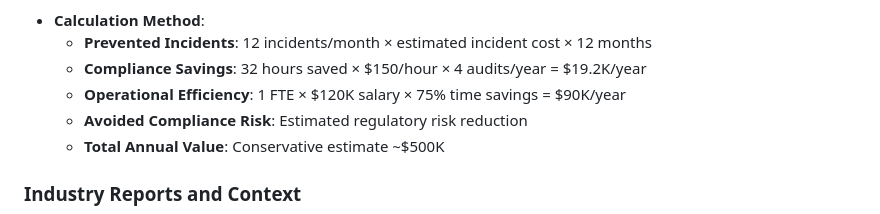
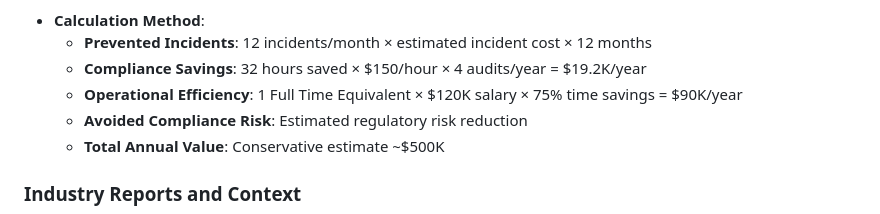
Before and after one commit to trucle9100/Security-Portfolio, a Markdown page: AWS Multi-Account Governance & Enterprise Controls/README.md, the part around the change. Drawn GitHub-style; folded sections open.

```diff
--- a/AWS Multi-Account Governance & Enterprise Controls/README.md
+++ b/AWS Multi-Account Governance & Enterprise Controls/README.md
@@ -57,7 +57,7 @@
 - **Calculation Method**:
   - **Prevented Incidents**: 12 incidents/month × estimated incident cost × 12 months
   - **Compliance Savings**: 32 hours saved × $150/hour × 4 audits/year = $19.2K/year
-  - **Operational Efficiency**: 1 FTE × $120K salary × 75% time savings = $90K/year
+  - **Operational Efficiency**: 1 Full Time Equivalent × $120K salary × 75% time savings = $90K/year
   - **Avoided Compliance Risk**: Estimated regulatory risk reduction
   - **Total Annual Value**: Conservative estimate ~$500K
 
```
